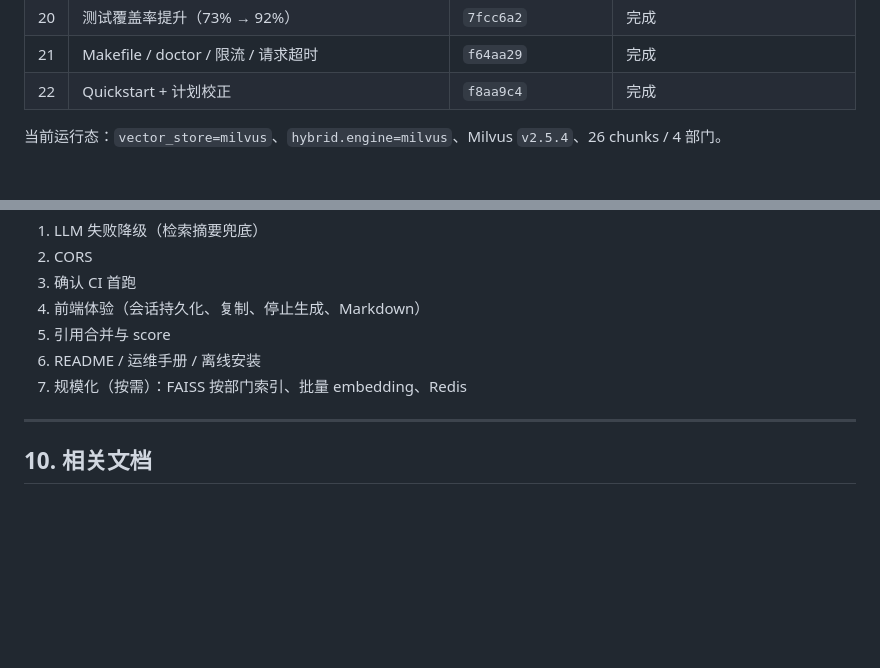
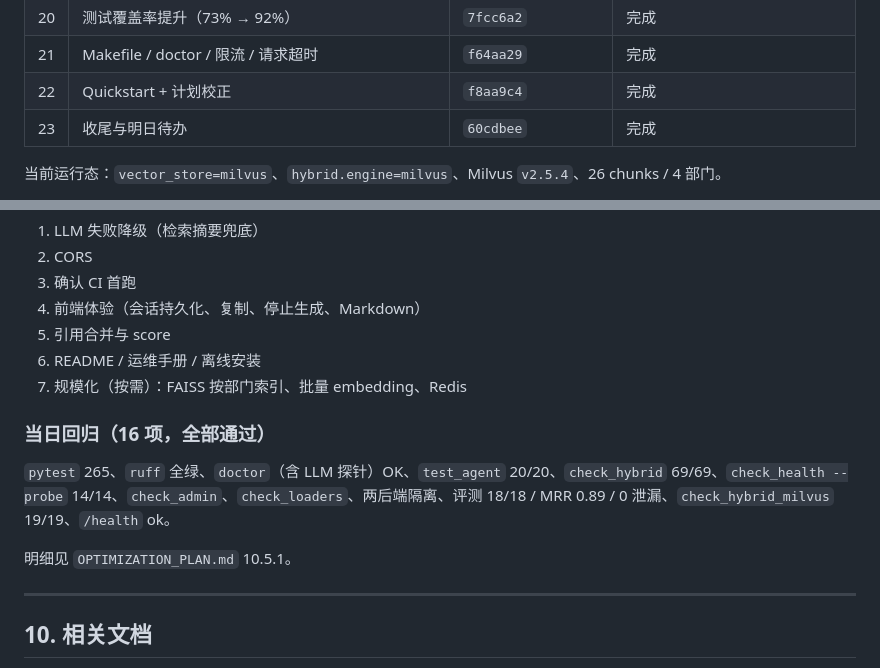
Before and after one commit to sjfdev/agent-rag, a Markdown page: WORKLOG.md, 2 parts joined by grey strips. Rendered like a GitHub page; blank space fills up the shorter version.

```diff
--- a/WORKLOG.md
+++ b/WORKLOG.md
@@ -31,6 +31,7 @@
 | 20 | 测试覆盖率提升（73% → 92%） | `7fcc6a2` | 完成 |
 | 21 | Makefile / doctor / 限流 / 请求超时 | `f64aa29` | 完成 |
 | 22 | Quickstart + 计划校正 | `f8aa9c4` | 完成 |
+| 23 | 收尾与明日待办 | `60cdbee` | 完成 |
 
 当前运行态：`vector_store=milvus`、`hybrid.engine=milvus`、Milvus `v2.5.4`、26 chunks / 4 部门。
 
@@ -511,6 +512,12 @@
 6. README / 运维手册 / 离线安装
 7. 规模化（按需）：FAISS 按部门索引、批量 embedding、Redis
 
+### 当日回归（16 项，全部通过）
+
+`pytest` 265、`ruff` 全绿、`doctor`（含 LLM 探针）OK、`test_agent` 20/20、`check_hybrid` 69/69、`check_health --probe` 14/14、`check_admin`、`check_loaders`、两后端隔离、评测 18/18 / MRR 0.89 / 0 泄漏、`check_hybrid_milvus` 19/19、`/health` ok。
+
+明细见 `OPTIMIZATION_PLAN.md` 10.5.1。
+
 ---
 
 ## 10. 相关文档
```
Also changed, not shown: OPTIMIZATION_PLAN.md (+23 -0 lines).
